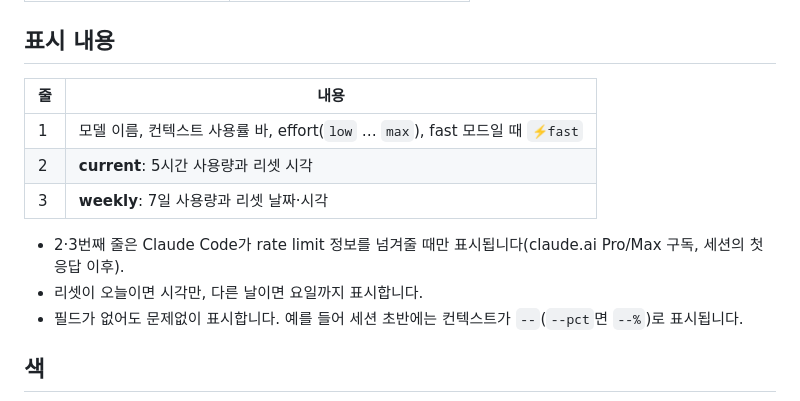
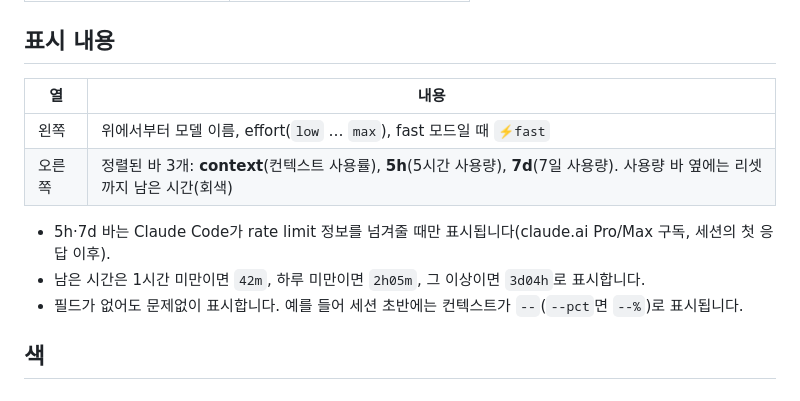
Before and after one commit to sjlee42/claude-statusline, a Markdown page: README_한국어.md, the part around one of its changes. GitHub-like rendering.

```diff
--- a/README_한국어.md
+++ b/README_한국어.md
@@ -69,14 +69,13 @@ make install
 
 ## 표시 내용
 
-| 줄 | 내용 |
+| 열 | 내용 |
 |---|---|
-| 1 | 모델 이름, 컨텍스트 사용률 바, effort(`low` … `max`), fast 모드일 때 `⚡fast` |
-| 2 | **current**: 5시간 사용량과 리셋 시각 |
-| 3 | **weekly**: 7일 사용량과 리셋 날짜·시각 |
+| 왼쪽 | 위에서부터 모델 이름, effort(`low` … `max`), fast 모드일 때 `⚡fast` |
+| 오른쪽 | 정렬된 바 3개: **context**(컨텍스트 사용률), **5h**(5시간 사용량), **7d**(7일 사용량). 사용량 바 옆에는 리셋까지 남은 시간(회색) |
 
-- 2·3번째 줄은 Claude Code가 rate limit 정보를 넘겨줄 때만 표시됩니다(claude.ai Pro/Max 구독, 세션의 첫 응답 이후).
-- 리셋이 오늘이면 시각만, 다른 날이면 요일까지 표시합니다.
+- 5h·7d 바는 Claude Code가 rate limit 정보를 넘겨줄 때만 표시됩니다(claude.ai Pro/Max 구독, 세션의 첫 응답 이후).
+- 남은 시간은 1시간 미만이면 `42m`, 하루 미만이면 `2h05m`, 그 이상이면 `3d04h`로 표시합니다.
 - 필드가 없어도 문제없이 표시합니다. 예를 들어 세션 초반에는 컨텍스트가 `--`(`--pct`면 `--%`)로 표시됩니다.
 
 ## 색
```
Also changed, not shown: other parts of README_한국어.md (+6 -6 lines), README.md (+11 -12 lines), docs/colorblind-check.png, docs/preview-dark.png, docs/preview-light.png, 1 other file.
